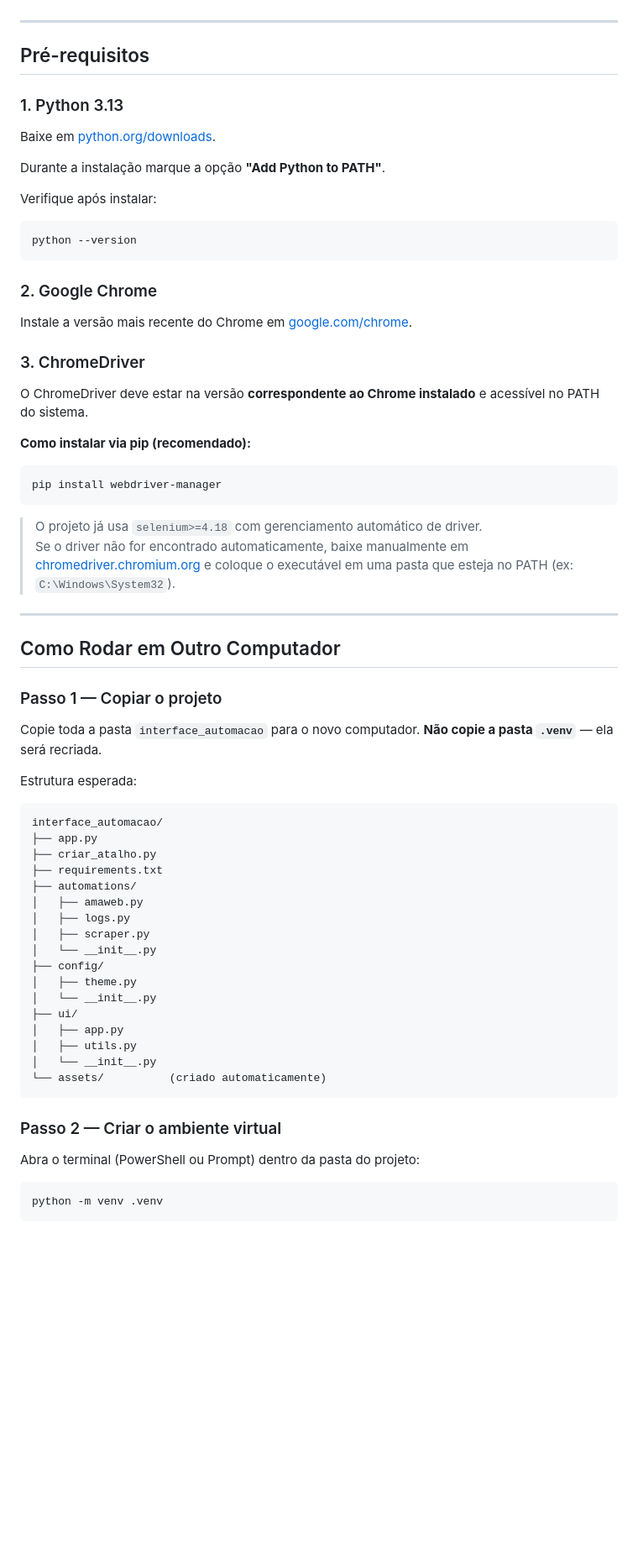
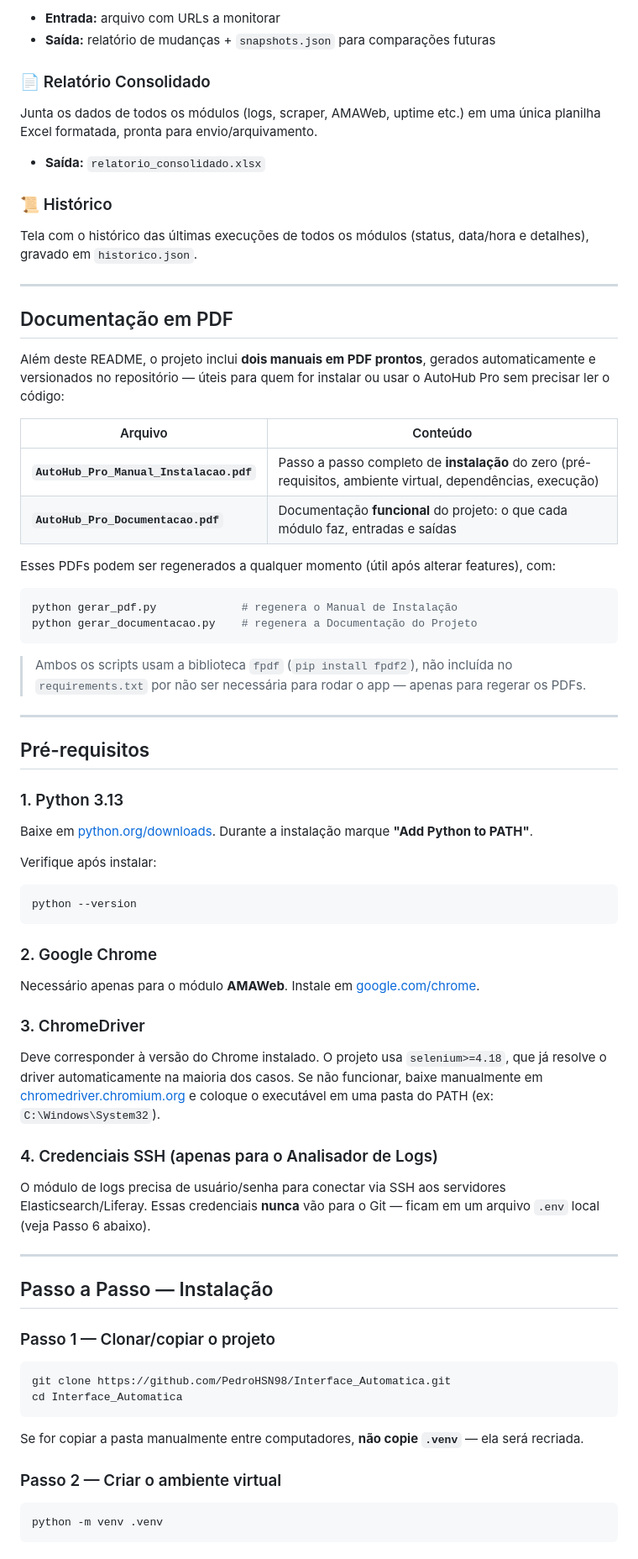
Before and after one commit to PedroHSN98/Interface_Automatica, a Markdown page: README.md, the part around one of its changes. Shown at 84% size. Rendered like a GitHub page; blank space fills up the shorter version.

````diff
--- a/README.md
+++ b/README.md
@@ -40,67 +61,67 @@ Acessa cada URL listada no portal `amaweb.unifesp.br`, extrai a nota de acessibi
+- **Entrada:** arquivo com URLs a monitorar
+- **Saída:** relatório de mudanças + `snapshots.json` para comparações futuras
+
+### 📄 Relatório Consolidado
+Junta os dados de todos os módulos (logs, scraper, AMAWeb, uptime etc.) em uma única planilha Excel formatada, pronta para envio/arquivamento.
+
+- **Saída:** `relatorio_consolidado.xlsx`
+
+### 📜 Histórico
+Tela com o histórico das últimas execuções de todos os módulos (status, data/hora e detalhes), gravado em `historico.json`.
+
+---
+
+## Documentação em PDF
+
+Além deste README, o projeto inclui **dois manuais em PDF prontos**, gerados automaticamente e versionados no repositório — úteis para quem for instalar ou usar o AutoHub Pro sem precisar ler o código:
+
+| Arquivo | Conteúdo |
+|---|---|
+| **`AutoHub_Pro_Manual_Instalacao.pdf`** | Passo a passo completo de **instalação** do zero (pré-requisitos, ambiente virtual, dependências, execução) |
+| **`AutoHub_Pro_Documentacao.pdf`** | Documentação **funcional** do projeto: o que cada módulo faz, entradas e saídas |
+
+Esses PDFs podem ser regenerados a qualquer momento (útil após alterar features), com:
+
+```powershell
+python gerar_pdf.py             # regenera o Manual de Instalação
+python gerar_documentacao.py    # regenera a Documentação do Projeto
+```
+
+> Ambos os scripts usam a biblioteca `fpdf` (`pip install fpdf2`), não incluída no `requirements.txt` por não ser necessária para rodar o app — apenas para regerar os PDFs.
 
 ---
 
 ## Pré-requisitos
 
 ### 1. Python 3.13
-
-Baixe em [python.org/downloads](https://www.python.org/downloads/).
-
-Durante a instalação marque a opção **"Add Python to PATH"**.
+Baixe em [python.org/downloads](https://www.python.org/downloads/). Durante a instalação marque **"Add Python to PATH"**.
 
 Verifique após instalar:
-```
+```powershell
 python --version
 ```
 
 ### 2. Google Chrome
-
-Instale a versão mais recente do Chrome em [google.com/chrome](https://www.google.com/chrome/).
+Necessário apenas para o módulo **AMAWeb**. Instale em [google.com/chrome](https://www.google.com/chrome/).
 
 ### 3. ChromeDriver
+Deve corresponder à versão do Chrome instalado. O projeto usa `selenium>=4.18`, que já resolve o driver automaticamente na maioria dos casos. Se não funcionar, baixe manualmente em [chromedriver.chromium.org](https://chromedriver.chromium.org/downloads) e coloque o executável em uma pasta do PATH (ex: `C:\Windows\System32`).
 
-O ChromeDriver deve estar na versão **correspondente ao Chrome instalado** e acessível no PATH do sistema.
-
-**Como instalar via pip (recomendado):**
-```
-pip install webdriver-manager
-```
-> O projeto já usa `selenium>=4.18` com gerenciamento automático de driver.
-> Se o driver não for encontrado automaticamente, baixe manualmente em [chromedriver.chromium.org](https://chromedriver.chromium.org/downloads) e coloque o executável em uma pasta que esteja no PATH (ex: `C:\Windows\System32`).
+### 4. Credenciais SSH (apenas para o Analisador de Logs)
+O módulo de logs precisa de usuário/senha para conectar via SSH aos servidores Elasticsearch/Liferay. Essas credenciais **nunca** vão para o Git — ficam em um arquivo `.env` local (veja Passo 6 abaixo).
 
 ---
 
-## Como Rodar em Outro Computador
+## Passo a Passo — Instalação
 
-### Passo 1 — Copiar o projeto
-
-Copie toda a pasta `interface_automacao` para o novo computador. **Não copie a pasta `.venv`** — ela será recriada.
-
-Estrutura esperada:
+### Passo 1 — Clonar/copiar o projeto
+```powershell
+git clone https://github.com/PedroHSN98/Interface_Automatica.git
+cd Interface_Automatica
 ```
-interface_automacao/
-├── app.py
-├── criar_atalho.py
-├── requirements.txt
-├── automations/
-│   ├── amaweb.py
-│   ├── logs.py
-│   ├── scraper.py
-│   └── __init__.py
-├── config/
-│   ├── theme.py
-│   └── __init__.py
-├── ui/
-│   ├── app.py
-│   ├── utils.py
-│   └── __init__.py
-└── assets/          (criado automaticamente)
-```
+Se for copiar a pasta manualmente entre computadores, **não copie `.venv`** — ela será recriada.
 
 ### Passo 2 — Criar o ambiente virtual
-
-Abra o terminal (PowerShell ou Prompt) dentro da pasta do projeto:
-
 ```powershell
 python -m venv .venv
 ```
````
Also changed, not shown: other parts of README.md (+123 -63 lines).
